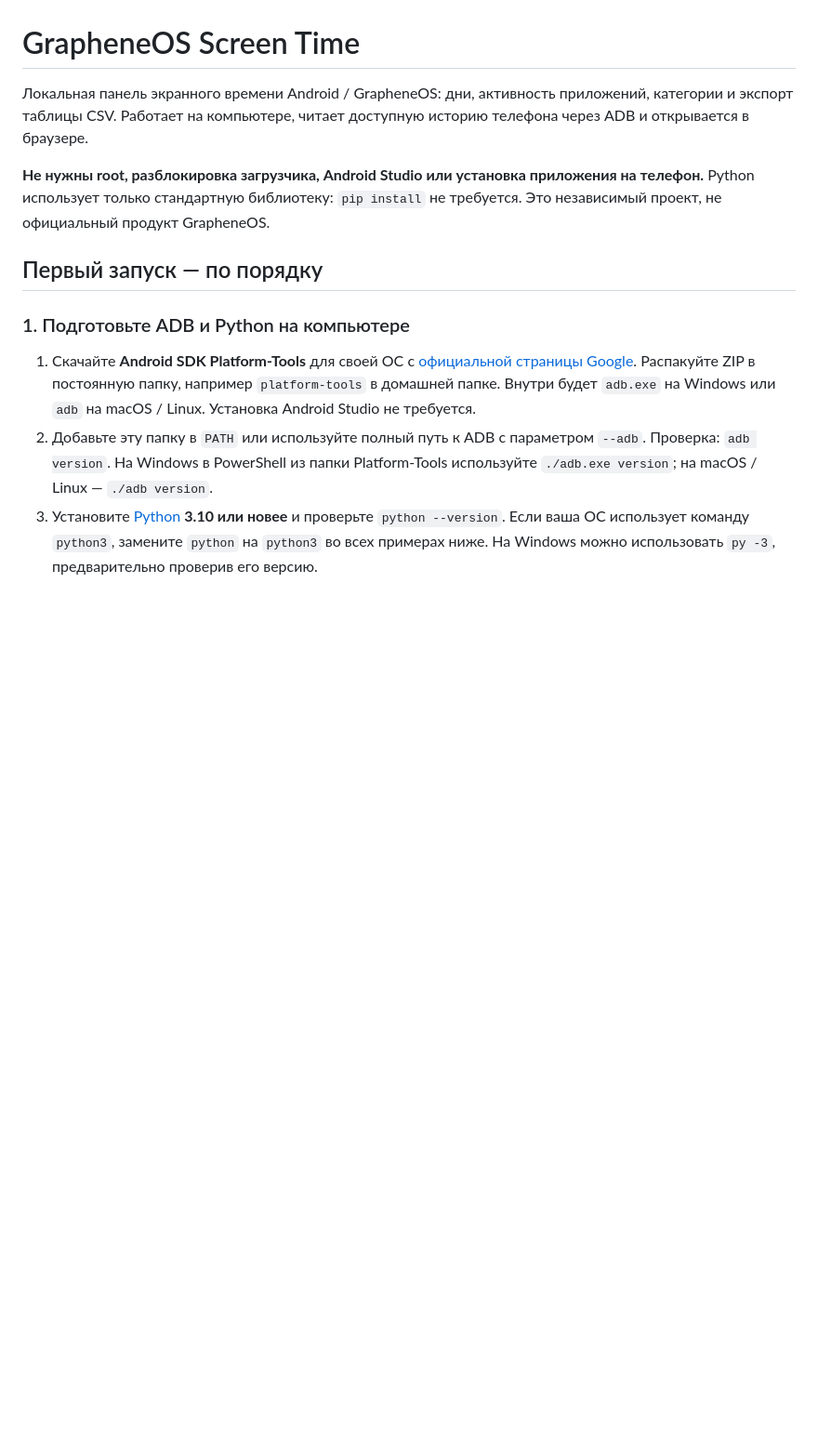
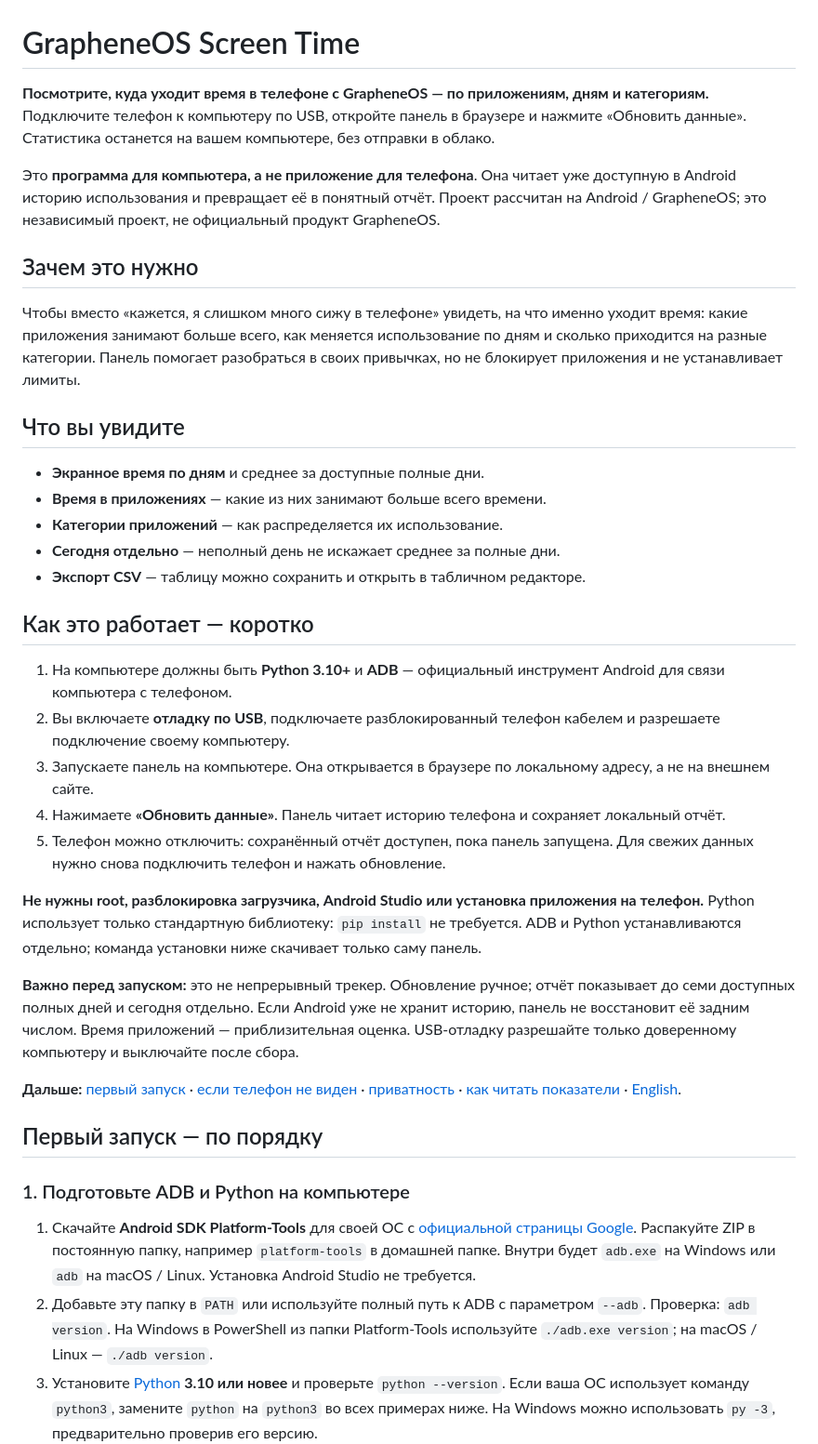
Before and after one commit to aktogde1/grapheneos-screen-time, a Markdown page: README.md, the part around one of its changes. Shown at 93% size. Rendered like a GitHub page; blank space fills up the shorter version.

Commit message:
docs: explain dashboard purpose and workflow at first glance

```diff
--- a/README.md
+++ b/README.md
@@ -1,8 +1,34 @@
 # GrapheneOS Screen Time
 
-Локальная панель экранного времени Android / GrapheneOS: дни, активность приложений, категории и экспорт таблицы CSV. Работает на компьютере, читает доступную историю телефона через ADB и открывается в браузере.
+**Посмотрите, куда уходит время в телефоне с GrapheneOS — по приложениям, дням и категориям.** Подключите телефон к компьютеру по USB, откройте панель в браузере и нажмите «Обновить данные». Статистика останется на вашем компьютере, без отправки в облако.
 
-**Не нужны root, разблокировка загрузчика, Android Studio или установка приложения на телефон.** Python использует только стандартную библиотеку: `pip install` не требуется. Это независимый проект, не официальный продукт GrapheneOS.
+Это **программа для компьютера, а не приложение для телефона**. Она читает уже доступную в Android историю использования и превращает её в понятный отчёт. Проект рассчитан на Android / GrapheneOS; это независимый проект, не официальный продукт GrapheneOS.
+
+## Зачем это нужно
+
+Чтобы вместо «кажется, я слишком много сижу в телефоне» увидеть, на что именно уходит время: какие приложения занимают больше всего, как меняется использование по дням и сколько приходится на разные категории. Панель помогает разобраться в своих привычках, но не блокирует приложения и не устанавливает лимиты.
+
+## Что вы увидите
+
+- **Экранное время по дням** и среднее за доступные полные дни.
+- **Время в приложениях** — какие из них занимают больше всего времени.
+- **Категории приложений** — как распределяется их использование.
+- **Сегодня отдельно** — неполный день не искажает среднее за полные дни.
+- **Экспорт CSV** — таблицу можно сохранить и открыть в табличном редакторе.
+
+## Как это работает — коротко
+
+1. На компьютере должны быть **Python 3.10+** и **ADB** — официальный инструмент Android для связи компьютера с телефоном.
+2. Вы включаете **отладку по USB**, подключаете разблокированный телефон кабелем и разрешаете подключение своему компьютеру.
+3. Запускаете панель на компьютере. Она открывается в браузере по локальному адресу, а не на внешнем сайте.
+4. Нажимаете **«Обновить данные»**. Панель читает историю телефона и сохраняет локальный отчёт.
+5. Телефон можно отключить: сохранённый отчёт доступен, пока панель запущена. Для свежих данных нужно снова подключить телефон и нажать обновление.
+
+**Не нужны root, разблокировка загрузчика, Android Studio или установка приложения на телефон.** Python использует только стандартную библиотеку: `pip install` не требуется. ADB и Python устанавливаются отдельно; команда установки ниже скачивает только саму панель.
+
+**Важно перед запуском:** это не непрерывный трекер. Обновление ручное; отчёт показывает до семи доступных полных дней и сегодня отдельно. Если Android уже не хранит историю, панель не восстановит её задним числом. Время приложений — приблизительная оценка. USB-отладку разрешайте только доверенному компьютеру и выключайте после сбора.
+
+**Дальше:** [первый запуск](#первый-запуск--по-порядку) · [если телефон не виден](#если-телефон-не-виден) · [приватность](#данные-и-приватность) · [как читать показатели](#как-читать-показатели) · [English](#english-quick-start).
 
 ## Первый запуск — по порядку
 
```
Also changed, not shown: other parts of README.md (+4 -0 lines).
